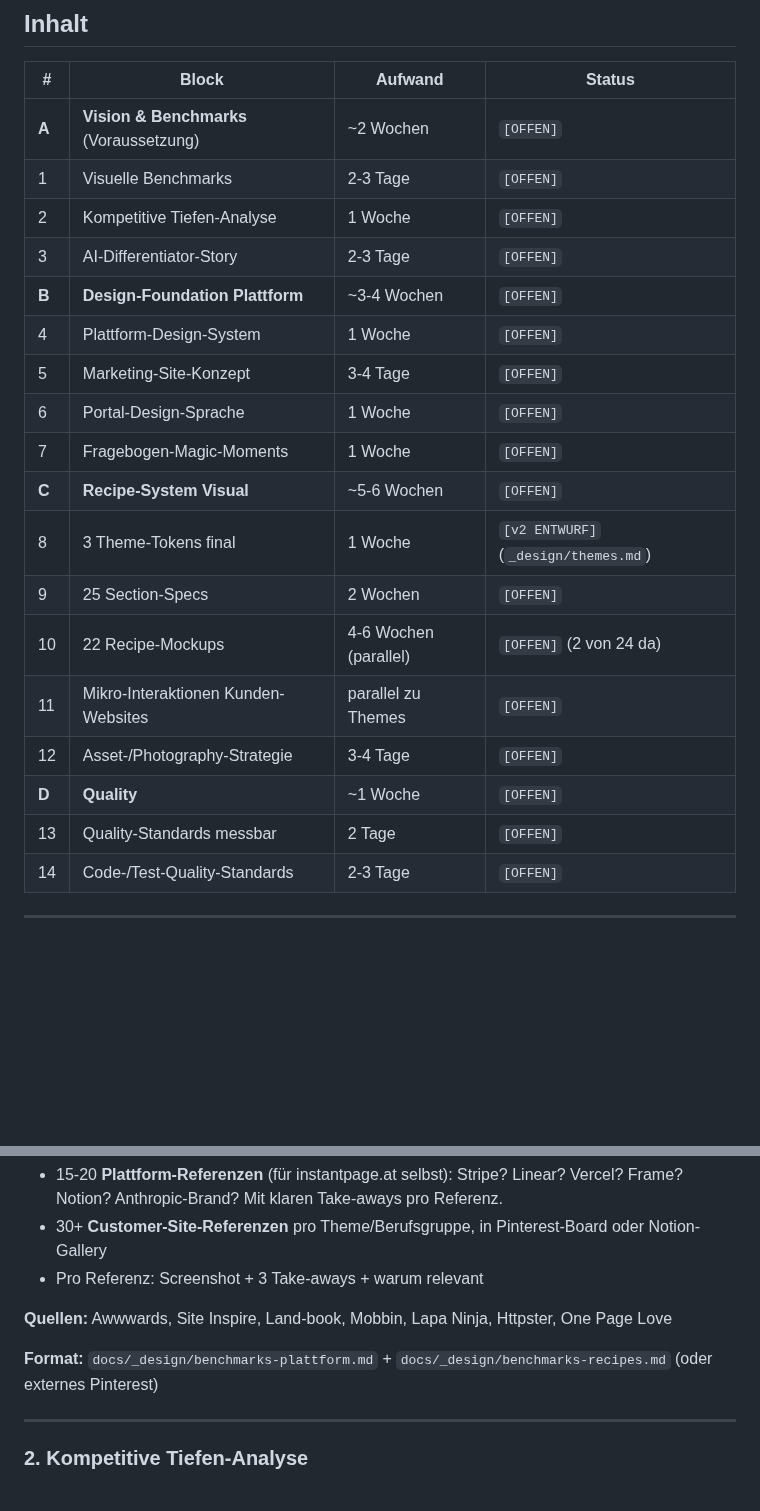
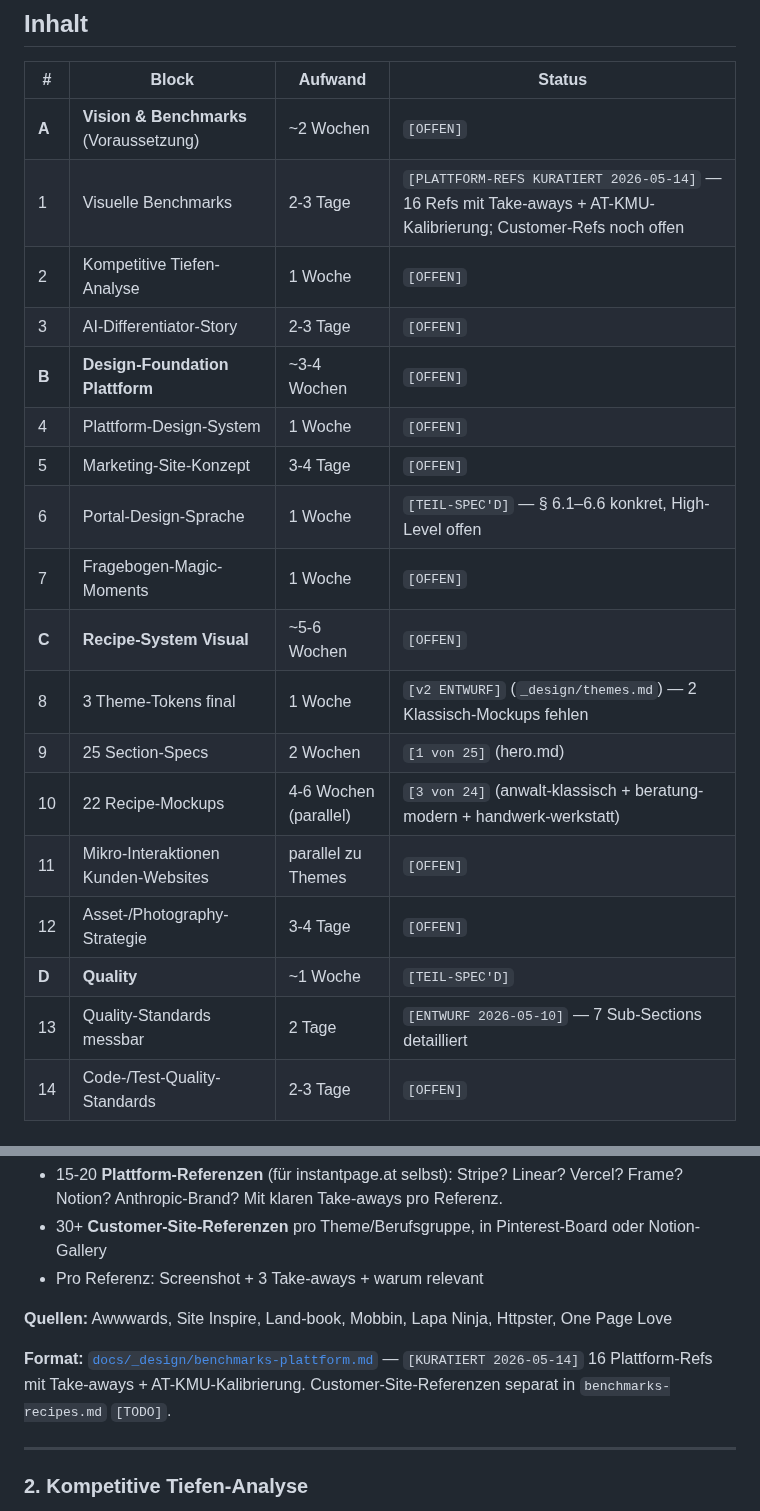
Before and after one commit to alexanderwagnerits/SiteReadyPrototype, a Markdown page: docs/DESIGN-VISION.md, 2 parts joined by grey strips. GitHub-like rendering; blank space fills up the shorter version.

```diff
--- a/docs/DESIGN-VISION.md
+++ b/docs/DESIGN-VISION.md
@@ -26,22 +26,22 @@ Diese Doku schließt die Lücke. Sie wird vor Phase 0 (Code-Setup) abgearbeitet
 | # | Block | Aufwand | Status |
 |---|---|---|---|
 | **A** | **Vision & Benchmarks** (Voraussetzung) | ~2 Wochen | `[OFFEN]` |
-| 1 | Visuelle Benchmarks | 2-3 Tage | `[OFFEN]` |
+| 1 | Visuelle Benchmarks | 2-3 Tage | `[PLATTFORM-REFS KURATIERT 2026-05-14]` — 16 Refs mit Take-aways + AT-KMU-Kalibrierung; Customer-Refs noch offen |
 | 2 | Kompetitive Tiefen-Analyse | 1 Woche | `[OFFEN]` |
 | 3 | AI-Differentiator-Story | 2-3 Tage | `[OFFEN]` |
 | **B** | **Design-Foundation Plattform** | ~3-4 Wochen | `[OFFEN]` |
 | 4 | Plattform-Design-System | 1 Woche | `[OFFEN]` |
 | 5 | Marketing-Site-Konzept | 3-4 Tage | `[OFFEN]` |
-| 6 | Portal-Design-Sprache | 1 Woche | `[OFFEN]` |
+| 6 | Portal-Design-Sprache | 1 Woche | `[TEIL-SPEC'D]` — § 6.1–6.6 konkret, High-Level offen |
 | 7 | Fragebogen-Magic-Moments | 1 Woche | `[OFFEN]` |
 | **C** | **Recipe-System Visual** | ~5-6 Wochen | `[OFFEN]` |
-| 8 | 3 Theme-Tokens final | 1 Woche | `[v2 ENTWURF]` (`_design/themes.md`) |
-| 9 | 25 Section-Specs | 2 Wochen | `[OFFEN]` |
-| 10 | 22 Recipe-Mockups | 4-6 Wochen (parallel) | `[OFFEN]` (2 von 24 da) |
+| 8 | 3 Theme-Tokens final | 1 Woche | `[v2 ENTWURF]` (`_design/themes.md`) — 2 Klassisch-Mockups fehlen |
+| 9 | 25 Section-Specs | 2 Wochen | `[1 von 25]` (hero.md) |
+| 10 | 22 Recipe-Mockups | 4-6 Wochen (parallel) | `[3 von 24]` (anwalt-klassisch + beratung-modern + handwerk-werkstatt) |
 | 11 | Mikro-Interaktionen Kunden-Websites | parallel zu Themes | `[OFFEN]` |
 | 12 | Asset-/Photography-Strategie | 3-4 Tage | `[OFFEN]` |
-| **D** | **Quality** | ~1 Woche | `[OFFEN]` |
-| 13 | Quality-Standards messbar | 2 Tage | `[OFFEN]` |
+| **D** | **Quality** | ~1 Woche | `[TEIL-SPEC'D]` |
+| 13 | Quality-Standards messbar | 2 Tage | `[ENTWURF 2026-05-10]` — 7 Sub-Sections detailliert |
 | 14 | Code-/Test-Quality-Standards | 2-3 Tage | `[OFFEN]` |
 
 ---
@@ -60,7 +60,7 @@ Memory `project_design_references_live.md` nennt nur cpg.at + Komi (für Custome
 
 **Quellen:** Awwwards, Site Inspire, Land-book, Mobbin, Lapa Ninja, Httpster, One Page Love
 
-**Format:** `docs/_design/benchmarks-plattform.md` + `docs/_design/benchmarks-recipes.md` (oder externes Pinterest)
+**Format:** [`docs/_design/benchmarks-plattform.md`](_design/benchmarks-plattform.md) — `[KURATIERT 2026-05-14]` 16 Plattform-Refs mit Take-aways + AT-KMU-Kalibrierung. Customer-Site-Referenzen separat in `benchmarks-recipes.md` `[TODO]`.
 
 ---
 
```
Also changed, not shown: other parts of docs/DESIGN-VISION.md (+1 -1 lines), docs/_design/benchmarks-plattform.md (added, +323 -0 lines).
